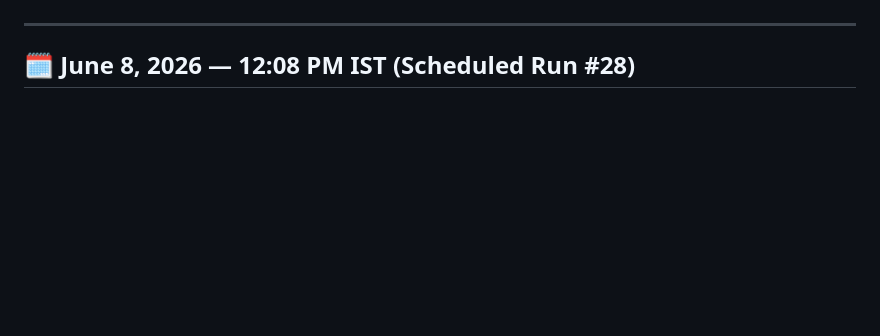
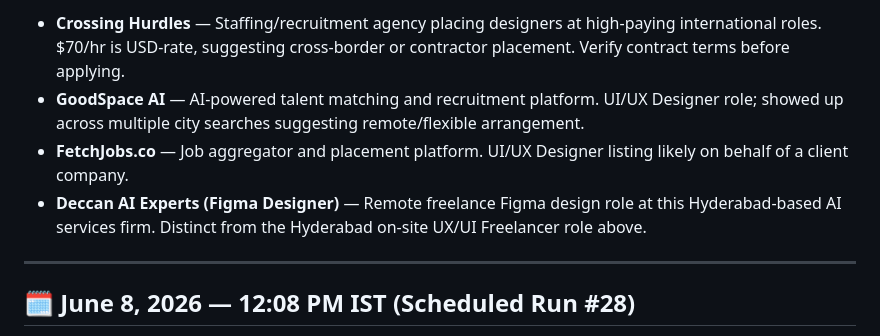
Before and after one commit to fourteenelevenventures/pd-jobs, a Markdown page: product-designer-jobs.md, the part around one of its changes. Rendered like a GitHub page; blank space fills up the shorter version.

```diff
--- a/product-designer-jobs.md
+++ b/product-designer-jobs.md
@@ -6,3 +57,7 @@ Sources: LinkedIn, Indeed, Naukri, Glassdoor, Wellfound, Instahyre, Cutshort
+- **Crossing Hurdles** — Staffing/recruitment agency placing designers at high-paying international roles. $70/hr is USD-rate, suggesting cross-border or contractor placement. Verify contract terms before applying.
+- **GoodSpace AI** — AI-powered talent matching and recruitment platform. UI/UX Designer role; showed up across multiple city searches suggesting remote/flexible arrangement.
+- **FetchJobs.co** — Job aggregator and placement platform. UI/UX Designer listing likely on behalf of a client company.
+- **Deccan AI Experts (Figma Designer)** — Remote freelance Figma design role at this Hyderabad-based AI services firm. Distinct from the Hyderabad on-site UX/UI Freelancer role above.
 ---
 
 ## 🗓 June 8, 2026 — 12:08 PM IST (Scheduled Run #28)
```
Also changed, not shown: other parts of product-designer-jobs.md (+51 -0 lines).
